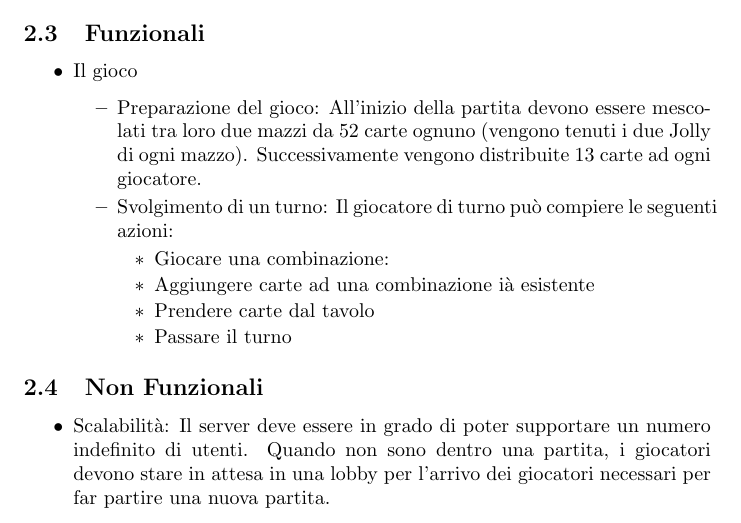
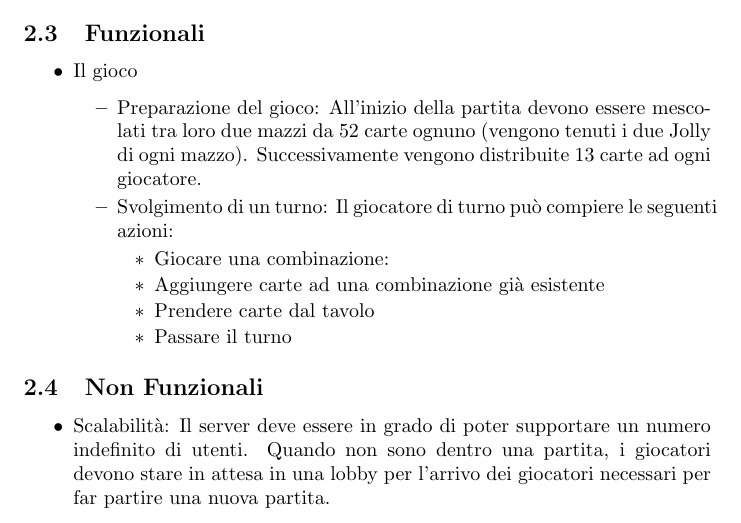
Before and after one commit to Part-Time-Team/scalavelli, a LaTeX paper (source/doc/rel.tex): part of page 4 of 9, cut so that both start at the same text. Compiled offline with pdfLaTeX.

Commit message:
Add rel.

```diff
--- a/source/doc/rel.tex
+++ b/source/doc/rel.tex
@@ -90,7 +90,7 @@
             Il giocatore di turno può compiere le seguenti azioni:
             \begin{itemize}
                 \item Giocare una combinazione:
-                \item Aggiungere carte ad una combinazione ià esistente
+                \item Aggiungere carte ad una combinazione già esistente
                 \item Prendere carte dal tavolo
                 \item Passare il turno
             \end{itemize}
```
